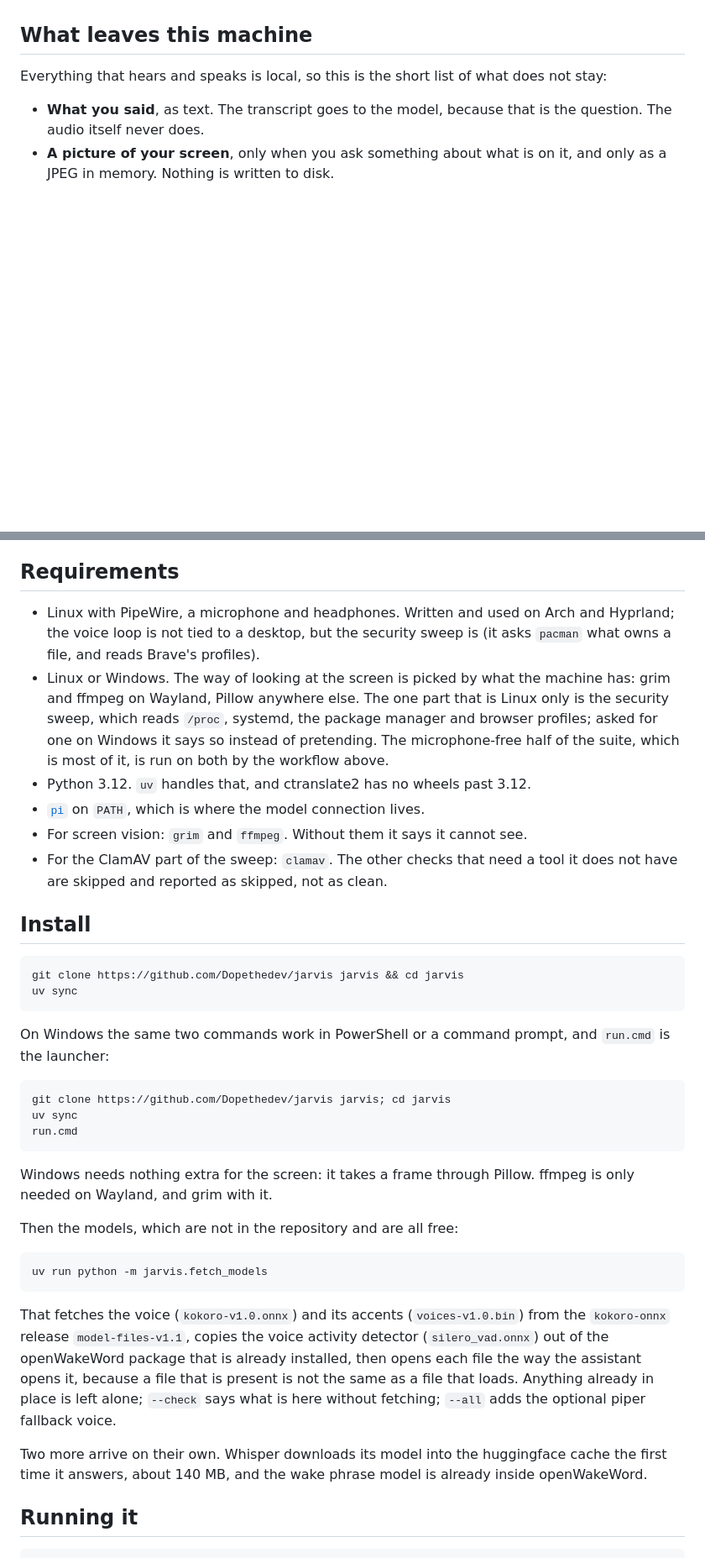
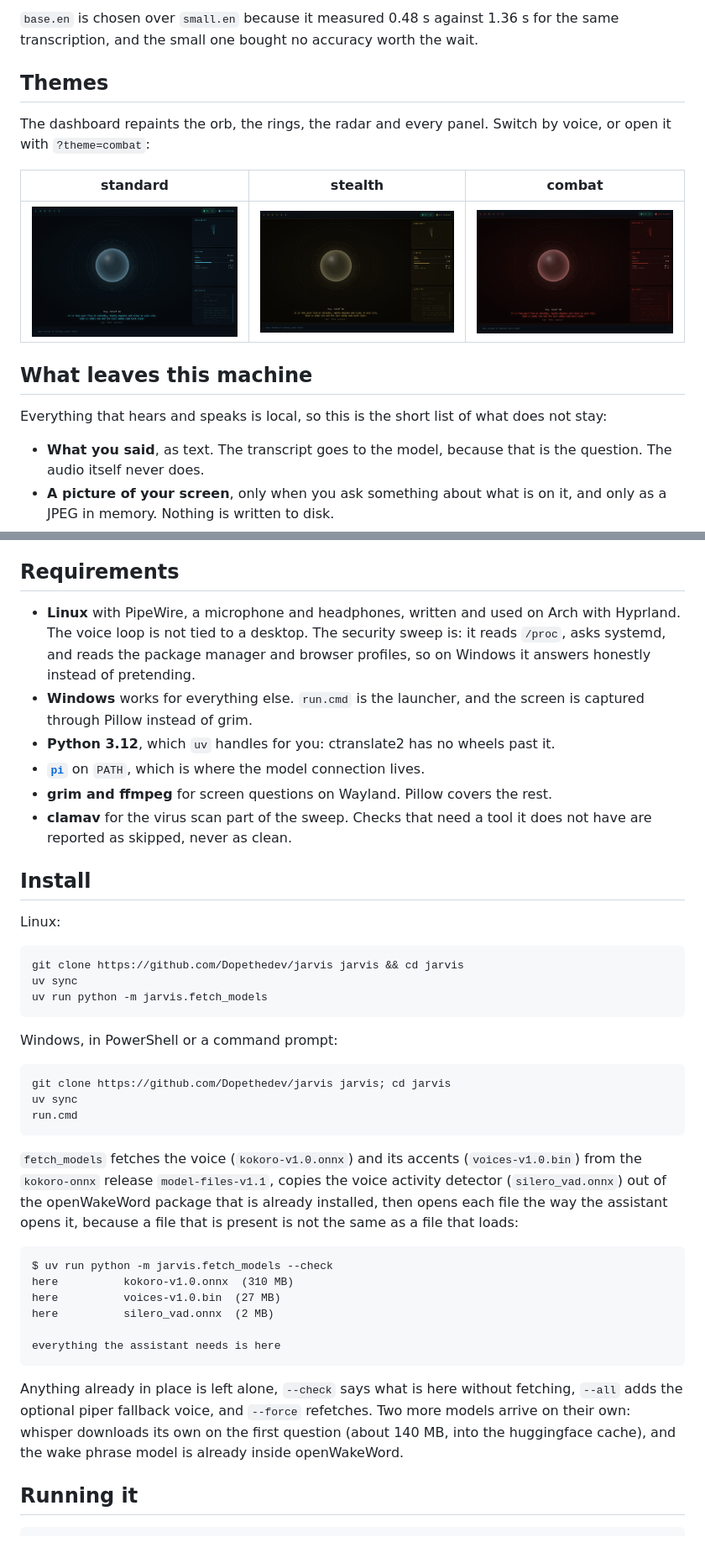
Before and after one commit to Dopethedev/archy, a Markdown page: README.md, 2 parts joined by grey strips. Shown at 84% size. GitHub-like rendering; pictures changed too: docs/theme-combat.png, docs/theme-standard.png, docs/theme-stealth.png; blank space fills up the shorter version.

````diff
--- a/README.md
+++ b/README.md
@@ -53,3 +79,14 @@ in [FEATURES.md](FEATURES.md).
+`base.en` is chosen over `small.en` because it measured 0.48 s against 1.36 s for
+the same transcription, and the small one bought no accuracy worth the wait.
+
+## Themes
+
+The dashboard repaints the orb, the rings, the radar and every panel. Switch by
+voice, or open it with `?theme=combat`:
+
+| standard | stealth | combat |
+|---|---|---|
+| ![standard](docs/theme-standard.png) | ![stealth](docs/theme-stealth.png) | ![combat](docs/theme-combat.png) |
 
 ## What leaves this machine
 
@@ -76,31 +113,30 @@ localhost and refuses anything without its token.
 
 ## Requirements
 
-- Linux with PipeWire, a microphone and headphones. Written and used on Arch and
-  Hyprland; the voice loop is not tied to a desktop, but the security sweep is
-  (it asks `pacman` what owns a file, and reads Brave's profiles).
-- Linux or Windows. The way of looking at the screen is picked by what the
-  machine has: grim and ffmpeg on Wayland, Pillow anywhere else. The one part
-  that is Linux only is the security sweep, which reads `/proc`, systemd, the
-  package manager and browser profiles; asked for one on Windows it says so
-  instead of pretending. The microphone-free half of the suite, which is most of
-  it, is run on both by the workflow above.
-- Python 3.12. `uv` handles that, and ctranslate2 has no wheels past 3.12.
-- [`pi`](https://github.com/badlogic/pi-mono) on `PATH`, which is where the
+- **Linux** with PipeWire, a microphone and headphones, written and used on Arch
+  with Hyprland. The voice loop is not tied to a desktop. The security sweep is:
+  it reads `/proc`, asks systemd, and reads the package manager and browser
+  profiles, so on Windows it answers honestly instead of pretending.
+- **Windows** works for everything else. `run.cmd` is the launcher, and the
+  screen is captured through Pillow instead of grim.
+- **Python 3.12**, which `uv` handles for you: ctranslate2 has no wheels past it.
+- **[`pi`](https://github.com/badlogic/pi-mono)** on `PATH`, which is where the
   model connection lives.
-- For screen vision: `grim` and `ffmpeg`. Without them it says it cannot see.
-- For the ClamAV part of the sweep: `clamav`. The other checks that need a tool
-  it does not have are skipped and reported as skipped, not as clean.
+- **grim and ffmpeg** for screen questions on Wayland. Pillow covers the rest.
+- **clamav** for the virus scan part of the sweep. Checks that need a tool it
+  does not have are reported as skipped, never as clean.
 
 ## Install
+
+Linux:
 
 ```
 git clone https://github.com/Dopethedev/jarvis jarvis && cd jarvis
 uv sync
+uv run python -m jarvis.fetch_models
 ```
 
-On Windows the same two commands work in PowerShell or a command prompt, and
-`run.cmd` is the launcher:
+Windows, in PowerShell or a command prompt:
 
 ```
 git clone https://github.com/Dopethedev/jarvis jarvis; cd jarvis
@@ -108,25 +144,25 @@ uv sync
 run.cmd
 ```
 
-Windows needs nothing extra for the screen: it takes a frame through Pillow.
-ffmpeg is only needed on Wayland, and grim with it.
-
-Then the models, which are not in the repository and are all free:
+`fetch_models` fetches the voice (`kokoro-v1.0.onnx`) and its accents
+(`voices-v1.0.bin`) from the `kokoro-onnx` release `model-files-v1.1`, copies the
+voice activity detector (`silero_vad.onnx`) out of the openWakeWord package that
+is already installed, then opens each file the way the assistant opens it,
+because a file that is present is not the same as a file that loads:
 
 ```
-uv run python -m jarvis.fetch_models
+$ uv run python -m jarvis.fetch_models --check
+here          kokoro-v1.0.onnx  (310 MB)
+here          voices-v1.0.bin  (27 MB)
+here          silero_vad.onnx  (2 MB)
+
+everything the assistant needs is here
 ```
 
-That fetches the voice (`kokoro-v1.0.onnx`) and its accents (`voices-v1.0.bin`)
-from the `kokoro-onnx` release `model-files-v1.1`, copies the voice activity
-detector (`silero_vad.onnx`) out of the openWakeWord package that is already
-installed, then opens each file the way the assistant opens it, because a file
-that is present is not the same as a file that loads. Anything already in place
-is left alone; `--check` says what is here without fetching; `--all` adds the
-optional piper fallback voice.
-
-Two more arrive on their own. Whisper downloads its model into the huggingface
-cache the first time it answers, about 140 MB, and the wake phrase model is
+Anything already in place is left alone, `--check` says what is here without
+fetching, `--all` adds the optional piper fallback voice, and `--force` refetches.
+Two more models arrive on their own: whisper downloads its own on the first
+question (about 140 MB, into the huggingface cache), and the wake phrase model is
 already inside openWakeWord.
 
 ## Running it
````
Also changed, not shown: other parts of README.md (+76 -42 lines), docs/social-preview.png (added), 4 other files.
